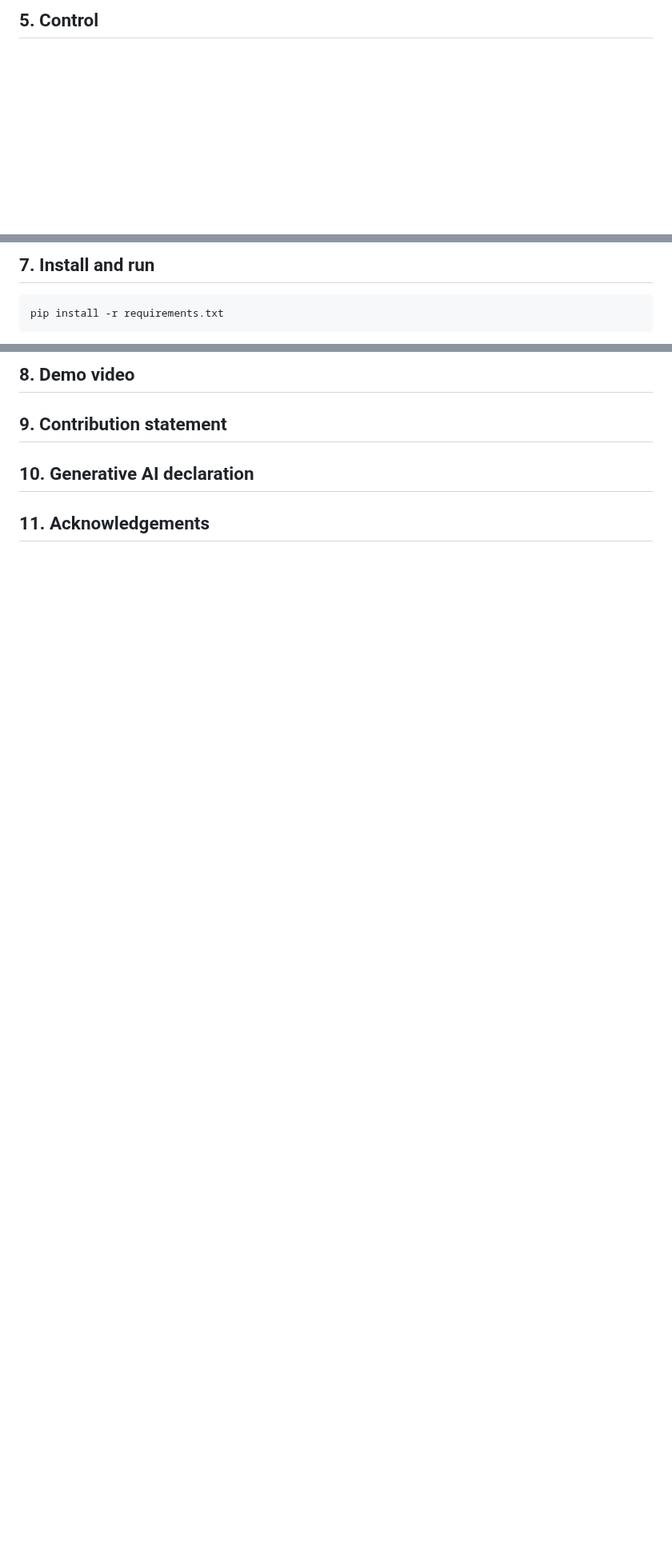
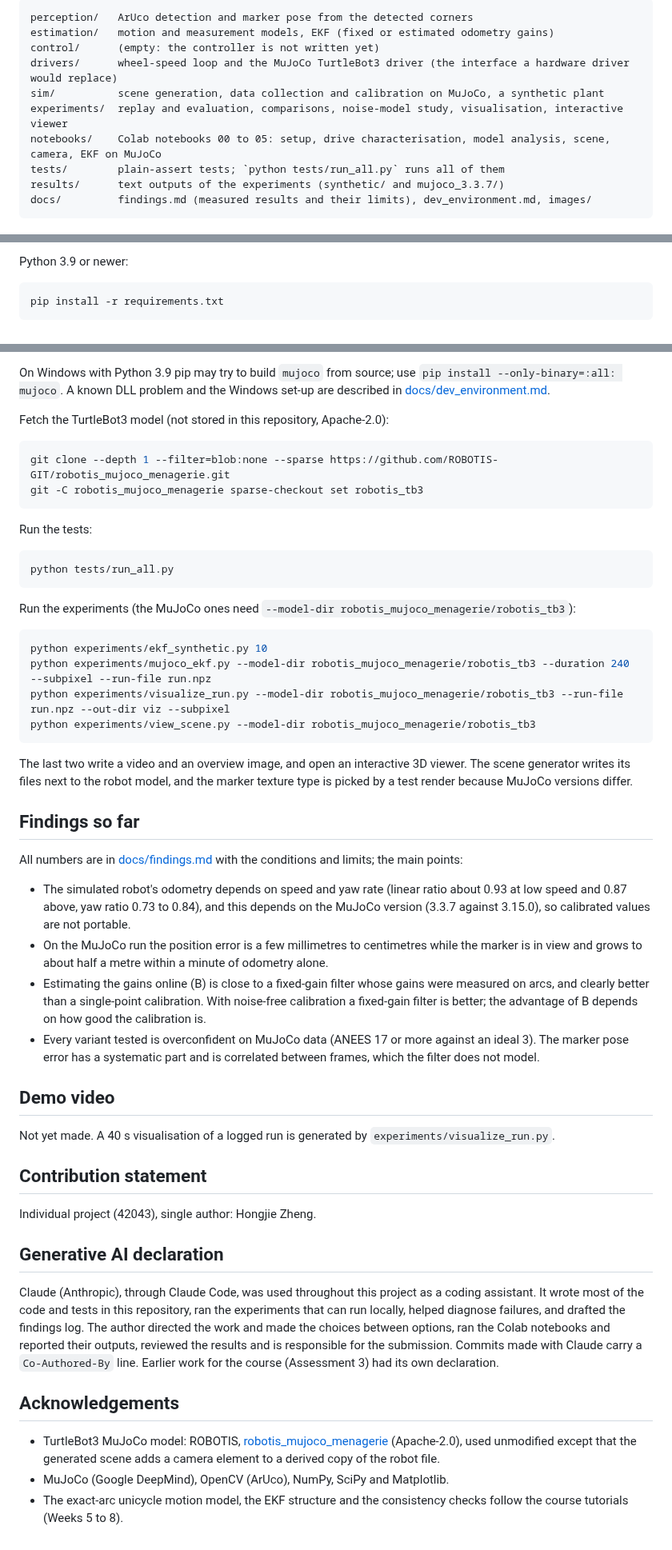
Before and after one commit to hongjiezheng-1-hue/robot, a Markdown page: README.md, 3 parts joined by grey strips. Shown at 80% size. Rendered like a GitHub page; blank space fills up the shorter version.

````diff
--- a/README.md
+++ b/README.md
@@ -18,4 +22,14 @@ Status: work in progress (simulation first, hardware optional afterwards). Runni
 
-## 5. Control
-<!-- LQR tracker on the estimated state: weights and why, saturation handling, docking logic. -->
+```
+perception/   ArUco detection and marker pose from the detected corners
+estimation/   motion and measurement models, EKF (fixed or estimated odometry gains)
+control/      (empty: the controller is not written yet)
+drivers/      wheel-speed loop and the MuJoCo TurtleBot3 driver (the interface a hardware driver would replace)
+sim/          scene generation, data collection and calibration on MuJoCo, a synthetic plant
+experiments/  replay and evaluation, comparisons, noise-model study, visualisation, interactive viewer
+notebooks/    Colab notebooks 00 to 05: setup, drive characterisation, model analysis, scene, camera, EKF on MuJoCo
+tests/        plain-assert tests; `python tests/run_all.py` runs all of them
+results/      text outputs of the experiments (synthetic/ and mujoco_3.3.7/)
+docs/         findings.md (measured results and their limits), dev_environment.md, images/
+```
 
@@ -24,5 +37,6 @@ Status: work in progress (simulation first, hardware optional afterwards). Runni
 
-## 7. Install and run
+Python 3.9 or newer:
+
 ```bash
 pip install -r requirements.txt
 ```
@@ -30,12 +43,53 @@ pip install -r requirements.txt
 
-## 8. Demo video
-<!-- Link (5 minutes): task completion, a varied/disturbed trial, estimate and uncertainty alongside the true state. -->
+On Windows with Python 3.9 pip may try to build `mujoco` from source; use `pip install --only-binary=:all: mujoco`. A known DLL problem and the Windows set-up are described in [docs/dev_environment.md](docs/dev_environment.md).
 
-## 9. Contribution statement
-<!-- Individual project (42043): one member. -->
+Fetch the TurtleBot3 model (not stored in this repository, Apache-2.0):
 
-## 10. Generative AI declaration
-<!-- State the tools used and what they were used for. -->
+```bash
+git clone --depth 1 --filter=blob:none --sparse https://github.com/ROBOTIS-GIT/robotis_mujoco_menagerie.git
+git -C robotis_mujoco_menagerie sparse-checkout set robotis_tb3
+```
 
-## 11. Acknowledgements
-<!-- Weekly tutorial code, MuJoCo examples and Robotics Toolbox material adapted in this project. -->
+Run the tests:
+
+```bash
+python tests/run_all.py
+```
+
+Run the experiments (the MuJoCo ones need `--model-dir robotis_mujoco_menagerie/robotis_tb3`):
+
+```bash
+python experiments/ekf_synthetic.py 10
+python experiments/mujoco_ekf.py --model-dir robotis_mujoco_menagerie/robotis_tb3 --duration 240 --subpixel --run-file run.npz
+python experiments/visualize_run.py --model-dir robotis_mujoco_menagerie/robotis_tb3 --run-file run.npz --out-dir viz --subpixel
+python experiments/view_scene.py --model-dir robotis_mujoco_menagerie/robotis_tb3
+```
+
+The last two write a video and an overview image, and open an interactive 3D viewer. The scene generator writes its files next to the robot model, and the marker texture type is picked by a test render because MuJoCo versions differ.
+
+## Findings so far
+
+All numbers are in [docs/findings.md](docs/findings.md) with the conditions and limits; the main points:
+
+- The simulated robot's odometry depends on speed and yaw rate (linear ratio about 0.93 at low speed and 0.87 above, yaw ratio 0.73 to 0.84), and this depends on the MuJoCo version (3.3.7 against 3.15.0), so calibrated values are not portable.
+- On the MuJoCo run the position error is a few millimetres to centimetres while the marker is in view and grows to about half a metre within a minute of odometry alone.
+- Estimating the gains online (B) is close to a fixed-gain filter whose gains were measured on arcs, and clearly better than a single-point calibration. With noise-free calibration a fixed-gain filter is better; the advantage of B depends on how good the calibration is.
+- Every variant tested is overconfident on MuJoCo data (ANEES 17 or more against an ideal 3). The marker pose error has a systematic part and is correlated between frames, which the filter does not model.
+
+## Demo video
+
+Not yet made. A 40 s visualisation of a logged run is generated by `experiments/visualize_run.py`.
+
+## Contribution statement
+
+Individual project (42043), single author: Hongjie Zheng.
+
+## Generative AI declaration
+
+Claude (Anthropic), through Claude Code, was used throughout this project as a coding assistant. It wrote most of the code and tests in this repository, ran the experiments that can run locally, helped diagnose failures, and drafted the findings log. The author directed the work and made the choices between options, ran the Colab notebooks and reported their outputs, reviewed the results and is responsible for the submission. Commits made with Claude carry a `Co-Authored-By` line. Earlier work for the course (Assessment 3) had its own declaration.
+
+## Acknowledgements
+
+- TurtleBot3 MuJoCo model: ROBOTIS, [robotis_mujoco_menagerie](https://github.com/ROBOTIS-GIT/robotis_mujoco_menagerie) (Apache-2.0), used unmodified except that the generated scene adds a camera element to a derived copy of the robot file.
+- MuJoCo (Google DeepMind), OpenCV (ArUco), NumPy, SciPy and Matplotlib.
+- The exact-arc unicycle motion model, the EKF structure and the consistency checks follow the course tutorials (Weeks 5 to 8).
````
Also changed, not shown: other parts of README.md (+15 -13 lines), docs/images/run_frame_dead_reckoning.png (added), docs/images/run_overview.png (added), 3 other files.
